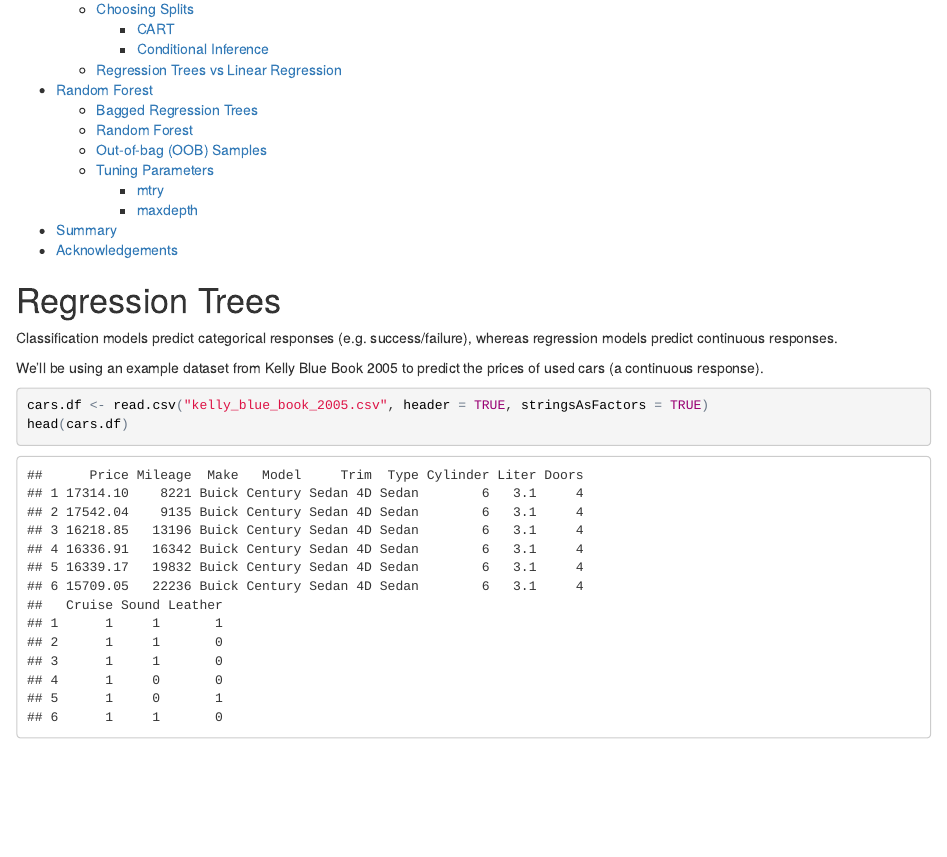
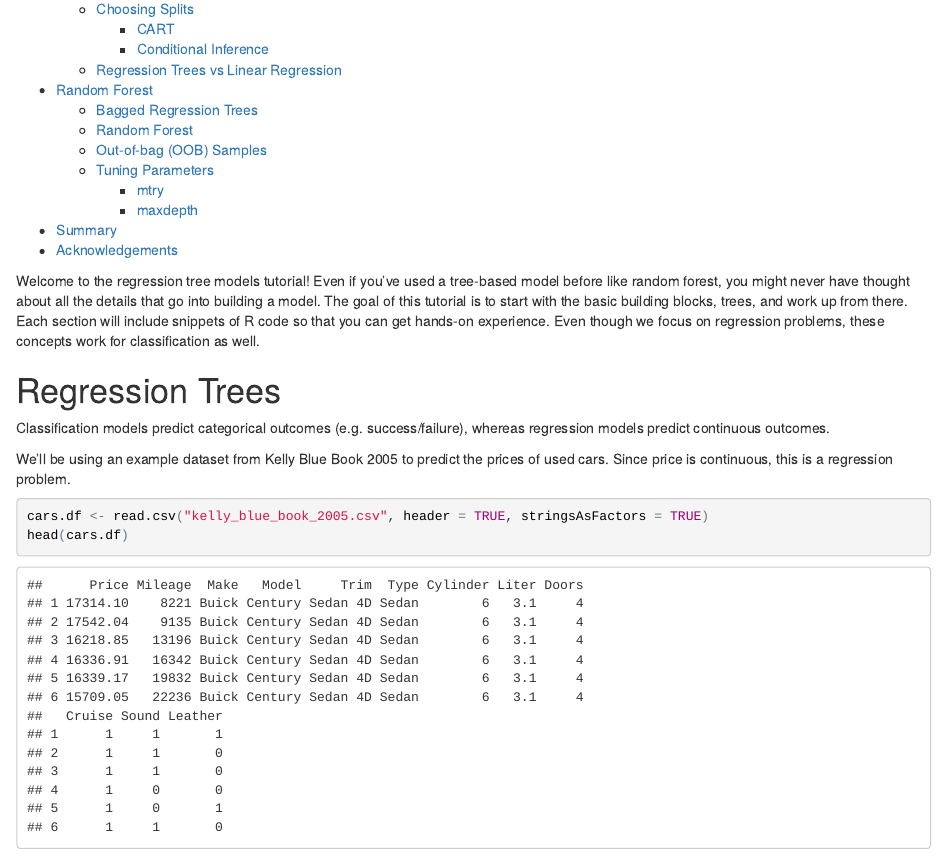
Before and after one commit to savagedata/regression-tree-tutorial, an R Markdown document (tutorial.Rmd): the page in a window 1100 px wide, from 140 px down. The pictures show the output file tutorial.html that the author committed with the source, opened offline.

Commit message:
Added intro

````diff
--- a/tutorial.Rmd
+++ b/tutorial.Rmd
@@ -7,11 +7,13 @@ output:
         keep_md: true
 ---
 
+Welcome to the regression tree models tutorial!  Even if you've used a tree-based model before like random forest, you might never have thought about all the details that go into building a model.  The goal of this tutorial is to start with the basic building blocks, trees, and work up from there.  Each section will include snippets of R code so that you can get hands-on experience.  Even though we focus on regression problems, these concepts work for classification as well.
+
 # Regression Trees
 
-Classification models predict categorical responses (e.g. success/failure), whereas regression models predict continuous responses.
+Classification models predict categorical outcomes (e.g. success/failure), whereas regression models predict continuous outcomes.
 
-We'll be using an example dataset from Kelly Blue Book 2005 to predict the prices of used cars (a continuous response).
+We'll be using an example dataset from Kelly Blue Book 2005 to predict the prices of used cars.  Since price is continuous, this is a regression problem.
 
 ```{r, include=FALSE}
 library(ggplot2)
````
Also changed, not shown: README.md, tutorial.html.
